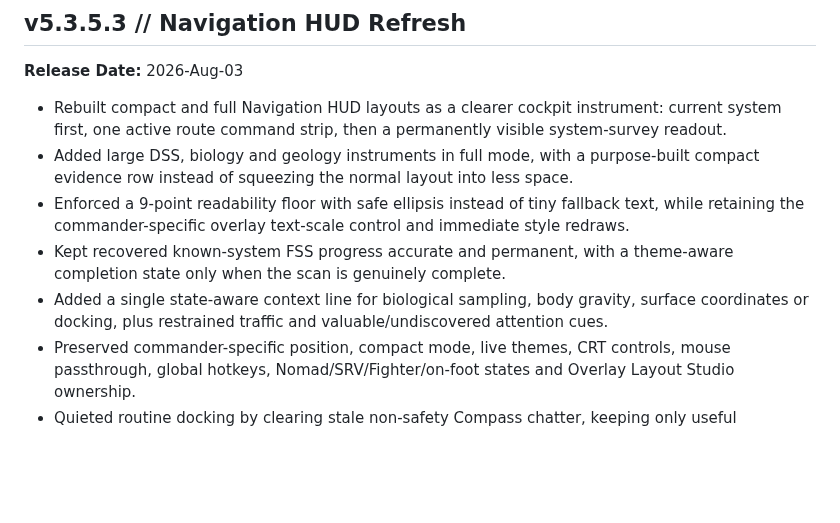
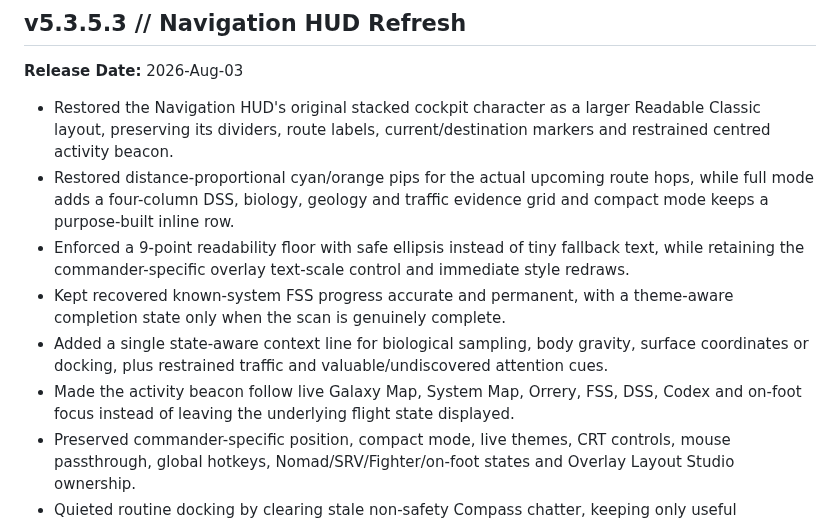
Before and after one commit to insert3coins/VoidCompass, a Markdown page: mini-readme.md, the part around the change. Drawn GitHub-style; blank space fills up the shorter version.

```diff
--- a/mini-readme.md
+++ b/mini-readme.md
@@ -3,11 +3,12 @@
 ## v5.3.5.3 // Navigation HUD Refresh
 **Release Date:** 2026-Aug-03
 
-*   Rebuilt compact and full Navigation HUD layouts as a clearer cockpit instrument: current system first, one active route command strip, then a permanently visible system-survey readout.
-*   Added large DSS, biology and geology instruments in full mode, with a purpose-built compact evidence row instead of squeezing the normal layout into less space.
+*   Restored the Navigation HUD's original stacked cockpit character as a larger Readable Classic layout, preserving its dividers, route labels, current/destination markers and restrained centred activity beacon.
+*   Restored distance-proportional cyan/orange pips for the actual upcoming route hops, while full mode adds a four-column DSS, biology, geology and traffic evidence grid and compact mode keeps a purpose-built inline row.
 *   Enforced a 9-point readability floor with safe ellipsis instead of tiny fallback text, while retaining the commander-specific overlay text-scale control and immediate style redraws.
 *   Kept recovered known-system FSS progress accurate and permanent, with a theme-aware completion state only when the scan is genuinely complete.
 *   Added a single state-aware context line for biological sampling, body gravity, surface coordinates or docking, plus restrained traffic and valuable/undiscovered attention cues.
+*   Made the activity beacon follow live Galaxy Map, System Map, Orrery, FSS, DSS, Codex and on-foot focus instead of leaving the underlying flight state displayed.
 *   Preserved commander-specific position, compact mode, live themes, CRT controls, mouse passthrough, global hotkeys, Nomad/SRV/Fighter/on-foot states and Overlay Layout Studio ownership.
 *   Quieted routine docking by clearing stale non-safety Compass chatter, keeping only useful contextual advice before a short silence while urgent safety callouts remain available.
 
```
Also changed, not shown: README.md (+1 -1 lines), NavHud.PNG, 3 other files.
